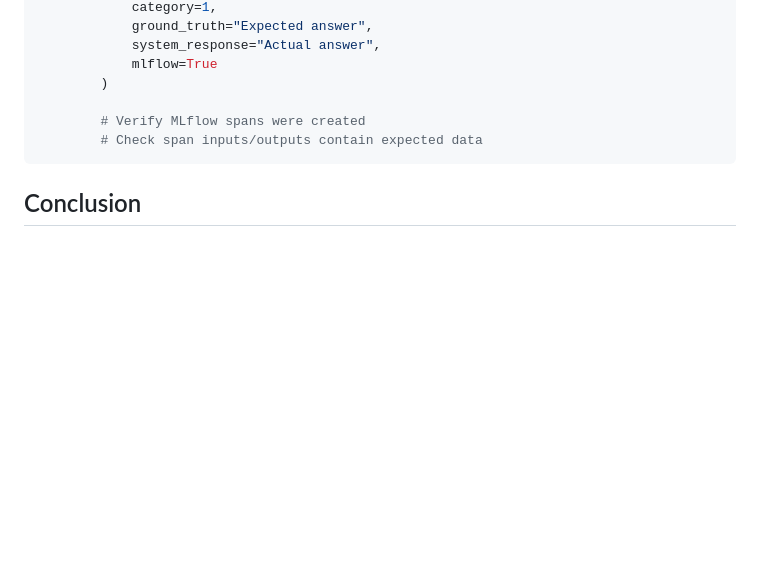
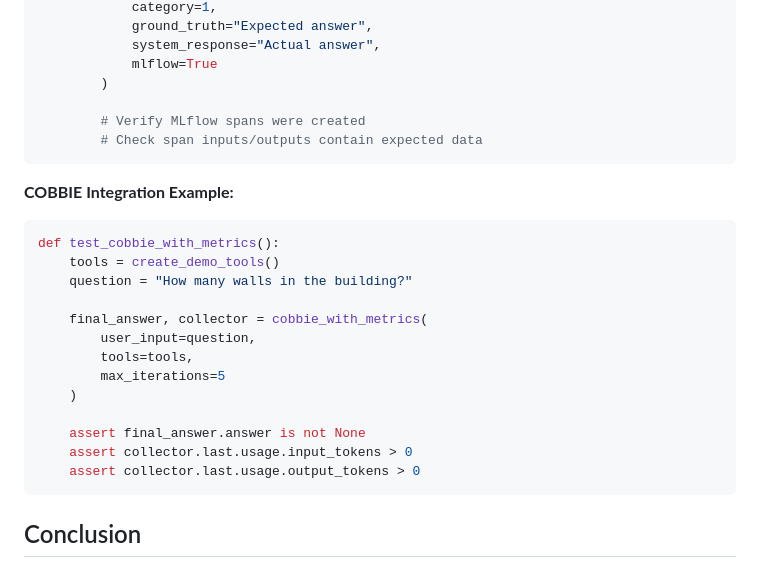
Before and after one commit to sylvainHellin/cobbie, a Markdown page: specs/BAML_FUNCTIONAL_MIGRATION_GUIDE.md, the part around one of its changes. GitHub-like rendering; blank space fills up the shorter version.

````diff
--- a/specs/BAML_FUNCTIONAL_MIGRATION_GUIDE.md
+++ b/specs/BAML_FUNCTIONAL_MIGRATION_GUIDE.md
@@ -533,6 +570,23 @@ def test_mlflow_integration():
         # Check span inputs/outputs contain expected data
 ```
 
+**COBBIE Integration Example:**
+```python
+def test_cobbie_with_metrics():
+    tools = create_demo_tools()
+    question = "How many walls in the building?"
+
+    final_answer, collector = cobbie_with_metrics(
+        user_input=question,
+        tools=tools,
+        max_iterations=5
+    )
+
+    assert final_answer.answer is not None
+    assert collector.last.usage.input_tokens > 0
+    assert collector.last.usage.output_tokens > 0
+```
+
 ## Conclusion
 
 This functional BAML approach provides:
````
Also changed, not shown: other parts of specs/BAML_FUNCTIONAL_MIGRATION_GUIDE.md (+37 -0 lines).
